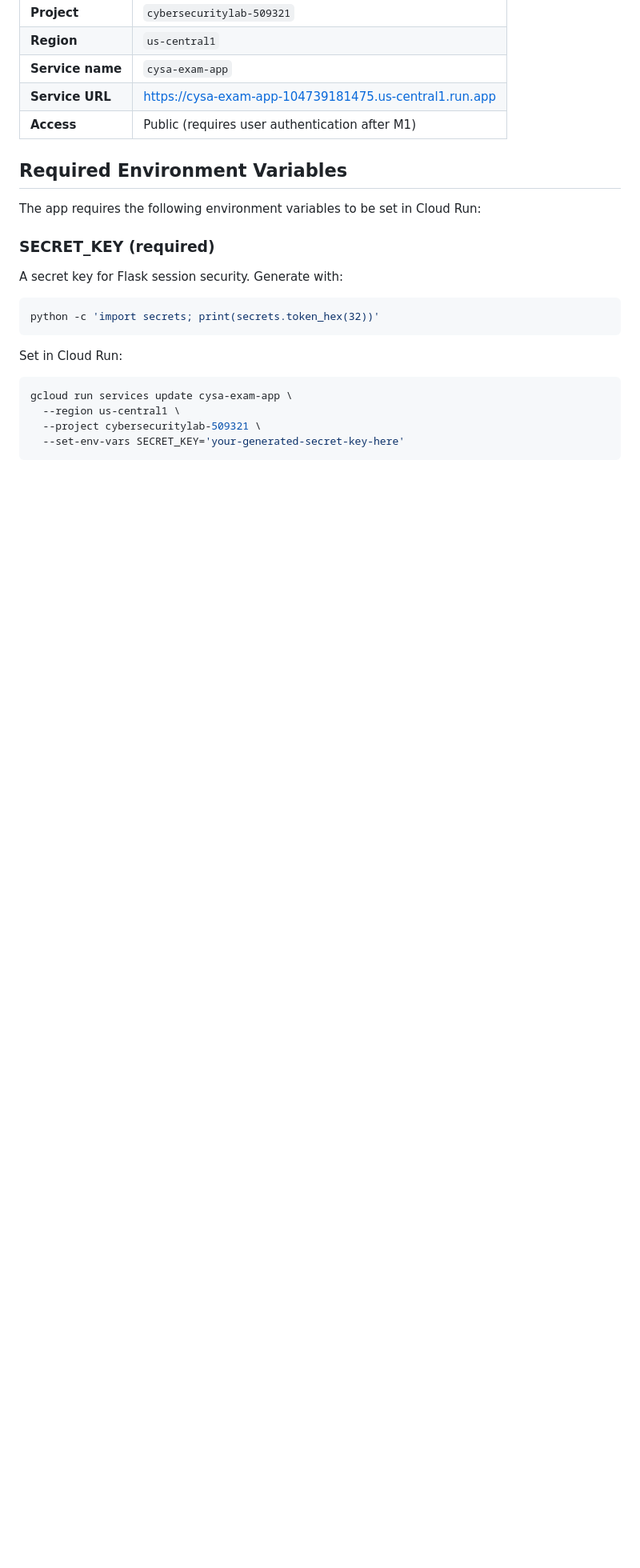
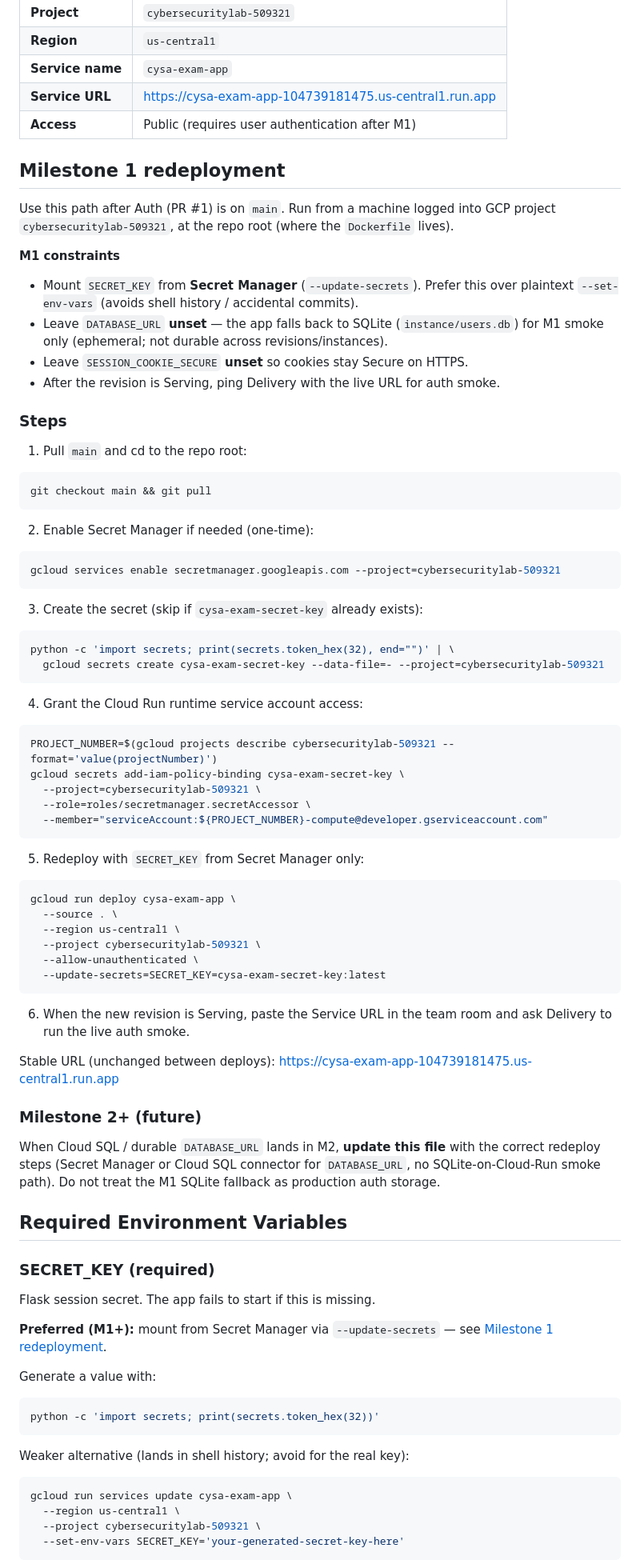
Before and after one commit to abelunbound/comptia_cysa, a Markdown page: DEPLOYMENT.md, the part around one of its changes. Shown at 80% size. Rendered like a GitHub page; blank space fills up the shorter version.

Commit message:
docs: add Milestone 1 Secret Manager Cloud Run redeploy section

````diff
--- a/DEPLOYMENT.md
+++ b/DEPLOYMENT.md
@@ -14,19 +14,93 @@ redeploy after future changes.
 | **Service URL** | https://cysa-exam-app-104739181475.us-central1.run.app |
 | **Access** | Public (requires user authentication after M1) |
 
+## Milestone 1 redeployment
+
+Use this path after Auth (PR #1) is on `main`. Run from a machine logged into
+GCP project `cybersecuritylab-509321`, at the repo root (where the `Dockerfile`
+lives).
+
+**M1 constraints**
+
+- Mount `SECRET_KEY` from **Secret Manager** (`--update-secrets`). Prefer this
+  over plaintext `--set-env-vars` (avoids shell history / accidental commits).
+- Leave `DATABASE_URL` **unset** — the app falls back to SQLite
+  (`instance/users.db`) for M1 smoke only (ephemeral; not durable across
+  revisions/instances).
+- Leave `SESSION_COOKIE_SECURE` **unset** so cookies stay Secure on HTTPS.
+- After the revision is Serving, ping Delivery with the live URL for auth smoke.
+
+### Steps
+
+1. Pull `main` and cd to the repo root:
+
+```bash
+git checkout main && git pull
+```
+
+2. Enable Secret Manager if needed (one-time):
+
+```bash
+gcloud services enable secretmanager.googleapis.com --project=cybersecuritylab-509321
+```
+
+3. Create the secret (skip if `cysa-exam-secret-key` already exists):
+
+```bash
+python -c 'import secrets; print(secrets.token_hex(32), end="")' | \
+  gcloud secrets create cysa-exam-secret-key --data-file=- --project=cybersecuritylab-509321
+```
+
+4. Grant the Cloud Run runtime service account access:
+
+```bash
+PROJECT_NUMBER=$(gcloud projects describe cybersecuritylab-509321 --format='value(projectNumber)')
+gcloud secrets add-iam-policy-binding cysa-exam-secret-key \
+  --project=cybersecuritylab-509321 \
+  --role=roles/secretmanager.secretAccessor \
+  --member="serviceAccount:${PROJECT_NUMBER}-compute@developer.gserviceaccount.com"
+```
+
+5. Redeploy with `SECRET_KEY` from Secret Manager only:
+
+```bash
+gcloud run deploy cysa-exam-app \
+  --source . \
+  --region us-central1 \
+  --project cybersecuritylab-509321 \
+  --allow-unauthenticated \
+  --update-secrets=SECRET_KEY=cysa-exam-secret-key:latest
+```
+
+6. When the new revision is Serving, paste the Service URL in the team room
+   and ask Delivery to run the live auth smoke.
+
+Stable URL (unchanged between deploys):
+https://cysa-exam-app-104739181475.us-central1.run.app
+
+### Milestone 2+ (future)
+
+When Cloud SQL / durable `DATABASE_URL` lands in M2, **update this file** with
+the correct redeploy steps (Secret Manager or Cloud SQL connector for
+`DATABASE_URL`, no SQLite-on-Cloud-Run smoke path). Do not treat the M1
+SQLite fallback as production auth storage.
+
 ## Required Environment Variables
-
-The app requires the following environment variables to be set in Cloud Run:
 
 ### SECRET_KEY (required)
 
-A secret key for Flask session security. Generate with:
+Flask session secret. The app fails to start if this is missing.
+
+**Preferred (M1+):** mount from Secret Manager via `--update-secrets` — see
+[Milestone 1 redeployment](#milestone-1-redeployment).
+
+Generate a value with:
 
 ```bash
 python -c 'import secrets; print(secrets.token_hex(32))'
 ```
 
-Set in Cloud Run:
+Weaker alternative (lands in shell history; avoid for the real key):
 
 ```bash
 gcloud run services update cysa-exam-app \
````
Also changed, not shown: other parts of DEPLOYMENT.md (+38 -41 lines).
